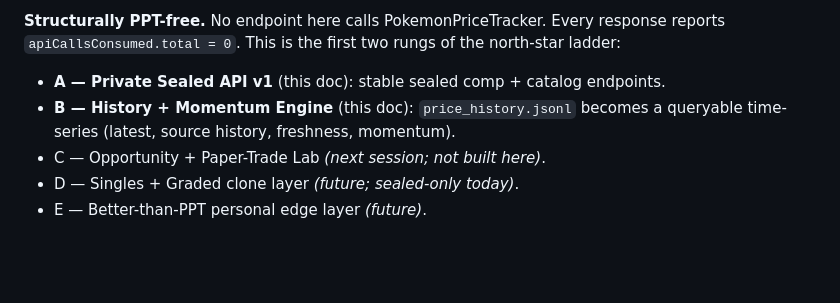
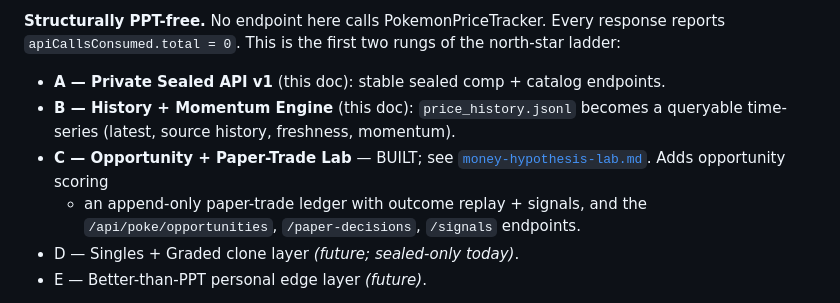
Before and after one commit to weaverjsdw-ux/Pokemon, a Markdown page: docs/poke/private-price-api.md, the part around the change. Rendered like a GitHub page; blank space fills up the shorter version.

```diff
--- a/docs/poke/private-price-api.md
+++ b/docs/poke/private-price-api.md
@@ -11,7 +11,10 @@ north-star ladder:
 - **A — Private Sealed API v1** (this doc): stable sealed comp + catalog endpoints.
 - **B — History + Momentum Engine** (this doc): `price_history.jsonl` becomes a
   queryable time-series (latest, source history, freshness, momentum).
-- C — Opportunity + Paper-Trade Lab *(next session; not built here)*.
+- **C — Opportunity + Paper-Trade Lab** — BUILT; see
+  [`money-hypothesis-lab.md`](money-hypothesis-lab.md). Adds opportunity scoring
+  + an append-only paper-trade ledger with outcome replay + signals, and the
+  `/api/poke/opportunities`, `/paper-decisions`, `/signals` endpoints.
 - D — Singles + Graded clone layer *(future; sealed-only today)*.
 - E — Better-than-PPT personal edge layer *(future)*.
 
```
Also changed, not shown: docs/poke/money-hypothesis-lab.md (added, +190 -0 lines).
